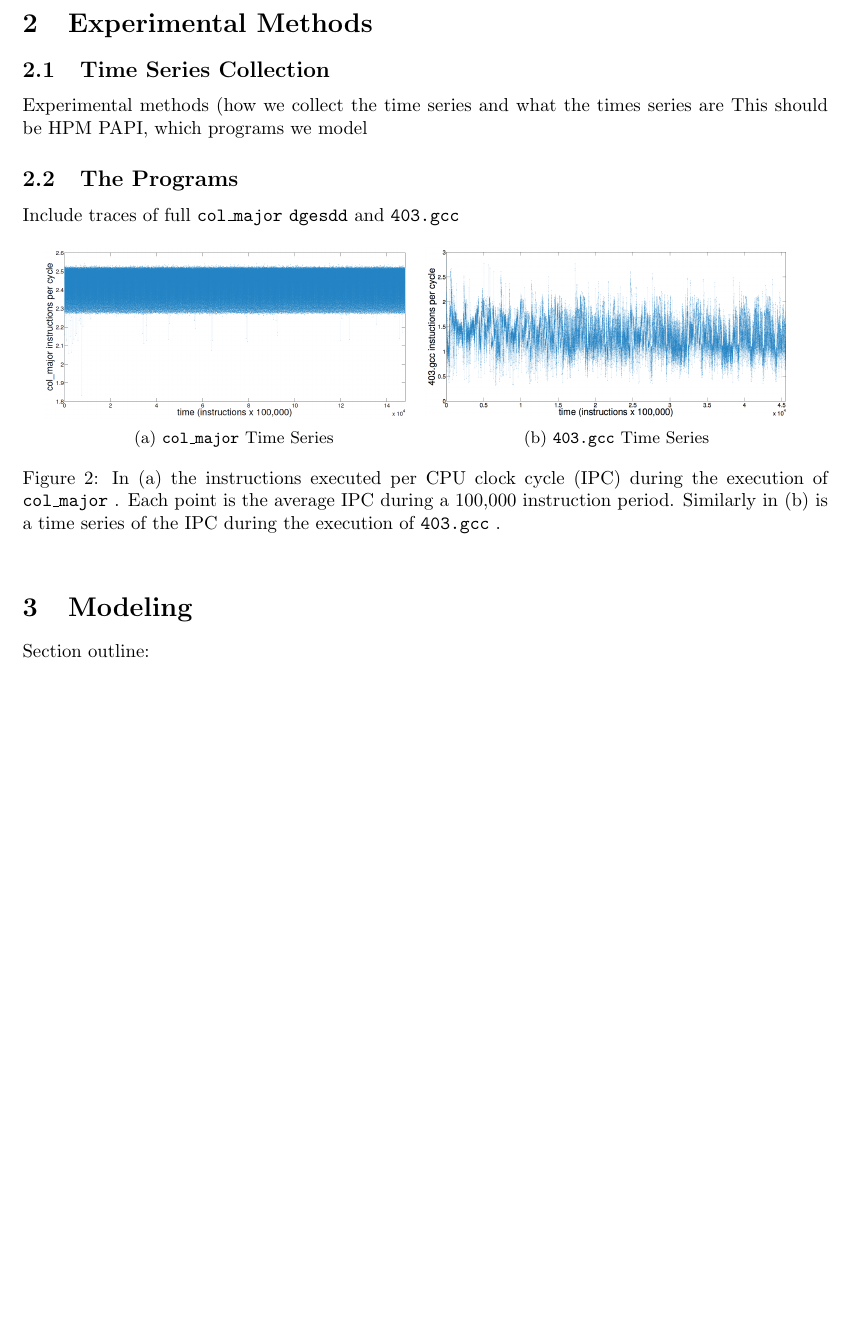
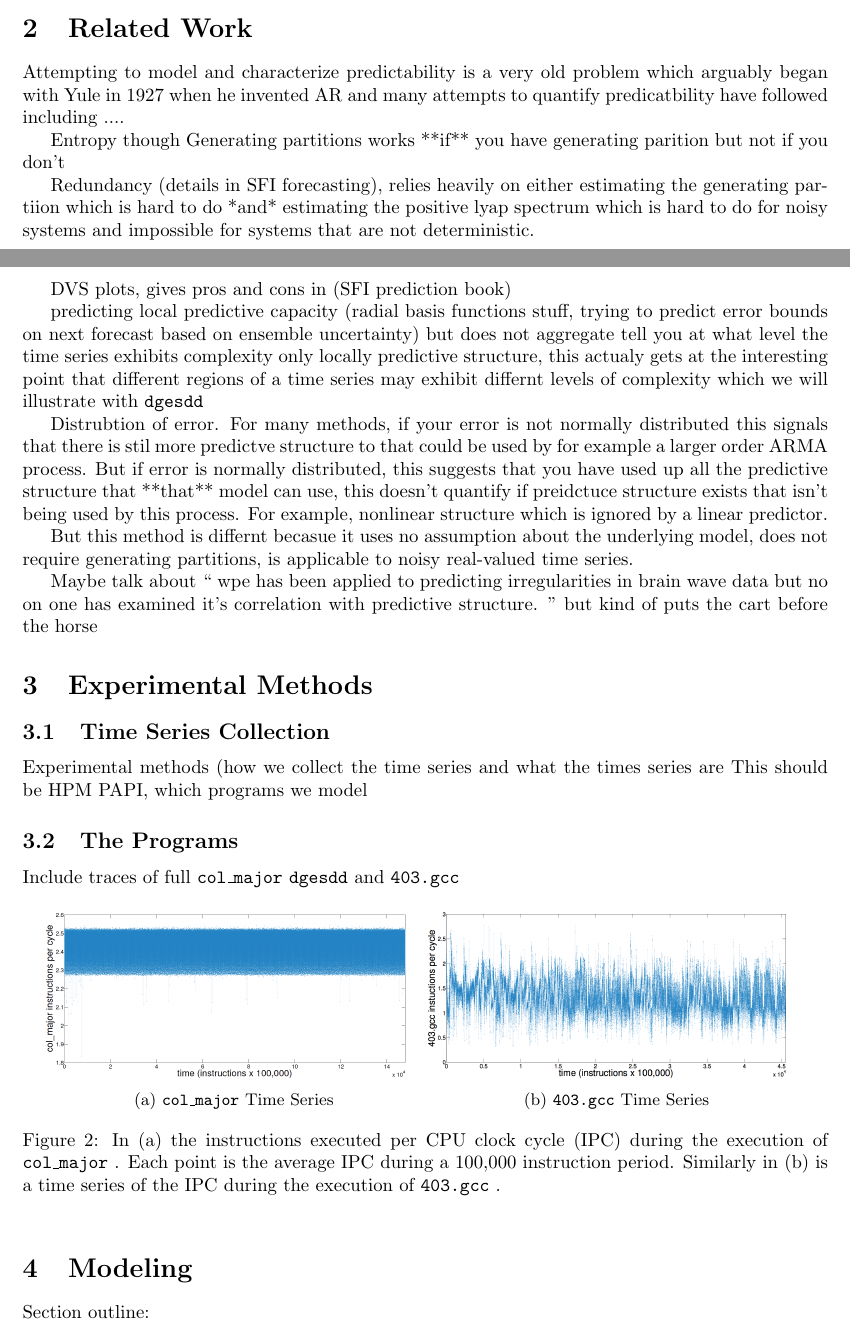
Before and after one commit to dtbinh/Complexity--2014, a LaTeX paper (pecomplexity.tex, which reads related.tex): part of page 5 of 18 before the commit and two parts of pages 5 and 6 of 20 after it, the two joined at a grey line, cut at the place of the change, the shorter picture padded with empty space. Compiled offline with pdfLaTeX.

Commit message:
adding related works and edits to intro

```diff
--- a/pecomplexity.tex
+++ b/pecomplexity.tex
@@ -129,7 +129,7 @@ Quantifying structured complexity and its role in predictability: With applicati
 \end{abstract}
 
 \input{intro.tex}
-
+\input{related.tex}
 \input{methods.tex}
 
 \input{model.tex}
--- /dev/null
+++ b/related.tex
@@ -0,0 +1,22 @@
+\section{Related Work}
+
+Attempting to model and characterize predictability is a very old problem which arguably began with Yule in 1927 when he invented AR and many attempts to quantify predicatbility have followed including ....
+
+Entropy though Generating partitions
+works **if** you have generating parition but not if you don't
+
+Redundancy (details in SFI forecasting), relies heavily on either estimating the generating partiion which is hard to do *and* estimating the positive lyap spectrum which is hard to do for noisy systems and impossible for systems that are not deterministic.
+
+DVS plots, gives pros and cons in (SFI prediction book)
+
+predicting local predictive capacity (radial basis functions stuff, trying to predict error bounds on next forecast based on ensemble uncertainty) but does not aggregate tell you at what level the time series exhibits complexity only locally predictive structure, this actualy gets at the interesting point that different regions of a time series may exhibit differnt levels of complexity which we will illustrate with \svd
+
+Distrubtion of error. For many methods, if your error is not normally distributed this signals that there is stil more predictve structure to that could be used by for example a larger order ARMA process. But if error is normally distributed, this suggests that you have used up all the predictive structure that **that** model can use, this doesn't quantify if preidctuce structure exists that isn't being used by this process. For example, nonlinear structure which is ignored by a linear predictor.
+
+
+But this method is differnt becasue it uses no assumption about the underlying model, does not require generating partitions, is applicable to noisy real-valued time series.
+
+
+Maybe talk about ``
+wpe has been applied to predicting irregularities in brain wave data but no on one has examined it's correlation with predictive structure. "
+but kind of puts the cart before the horse
```
Also changed, not shown: intro.tex (+26 -0 lines).
